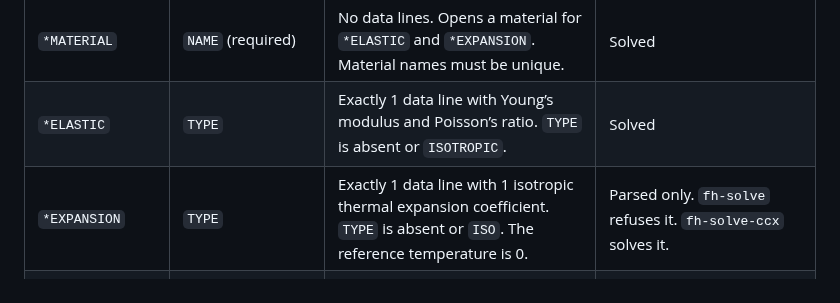
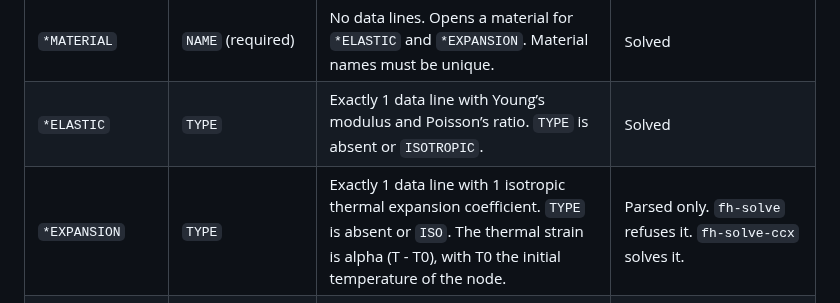
Before and after one commit to yujieteo/femahoy, a Markdown page: docs/reference/inp.md, the part around the change. Drawn GitHub-style.

Commit message:
no-mistakes(document): Fix stale *EXPANSION reference temperature in docs

```diff
--- a/docs/reference/inp.md
+++ b/docs/reference/inp.md
@@ -21,7 +21,7 @@ The parameter column lists all permitted parameter names. A dash means no parame
 | `*ELSET` | `ELSET` (required), `GENERATE` | Existing element IDs or earlier element sets. `GENERATE` follows the same rule as `*NSET`. | Solved |
 | `*MATERIAL` | `NAME` (required) | No data lines. Opens a material for `*ELASTIC` and `*EXPANSION`. Material names must be unique. | Solved |
 | `*ELASTIC` | `TYPE` | Exactly 1 data line with Young’s modulus and Poisson’s ratio. `TYPE` is absent or `ISOTROPIC`. | Solved |
-| `*EXPANSION` | `TYPE` | Exactly 1 data line with 1 isotropic thermal expansion coefficient. `TYPE` is absent or `ISO`. The reference temperature is 0. | Parsed only. `fh-solve` refuses it. `fh-solve-ccx` solves it. |
+| `*EXPANSION` | `TYPE` | Exactly 1 data line with 1 isotropic thermal expansion coefficient. `TYPE` is absent or `ISO`. The thermal strain is alpha (T - T0), with T0 the initial temperature of the node. | Parsed only. `fh-solve` refuses it. `fh-solve-ccx` solves it. |
 | `*SOLID SECTION` | `ELSET`, `MATERIAL` (both required) | No data lines. The set and material must exist. | Solved |
 | `*INITIAL CONDITIONS` | `TYPE` (required) | `TYPE=TEMPERATURE` only. Model data. Data lines: node ID or node set, temperature. | Parsed only. `fh-solve` refuses it. `fh-solve-ccx` solves it. |
 | `*STEP` | `NAME`, `NLGEOM` | No data lines. `NLGEOM` is absent, `NO`, or `YES`. Steps cannot nest. | Solved with `NLGEOM=NO`. `YES` is parsed only and refused by the solver. |
```
Also changed, not shown: docs/compatibility.md (+1 -1 lines).
